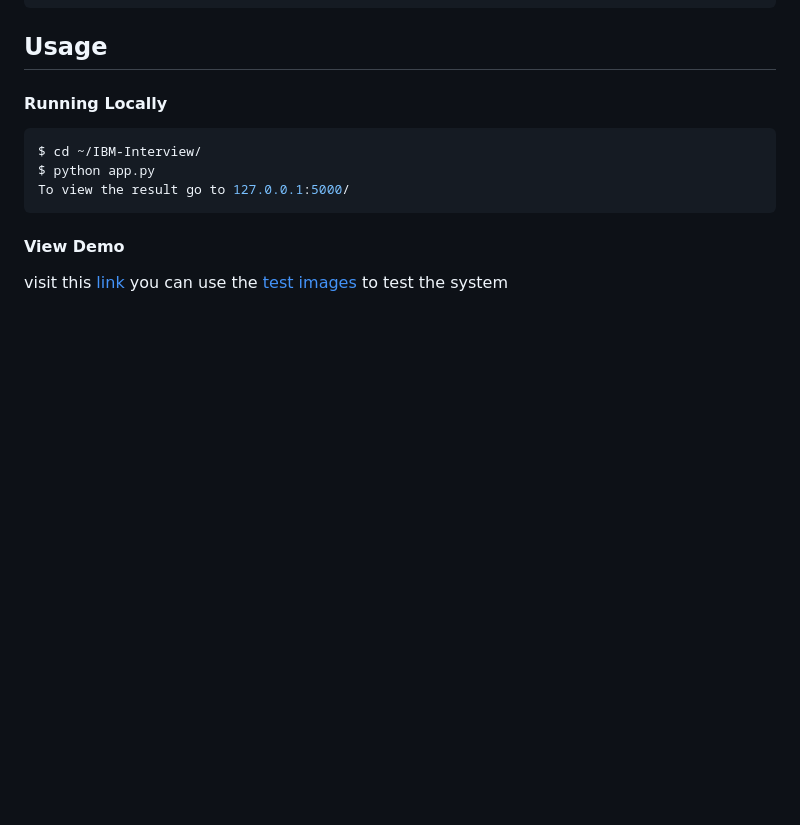
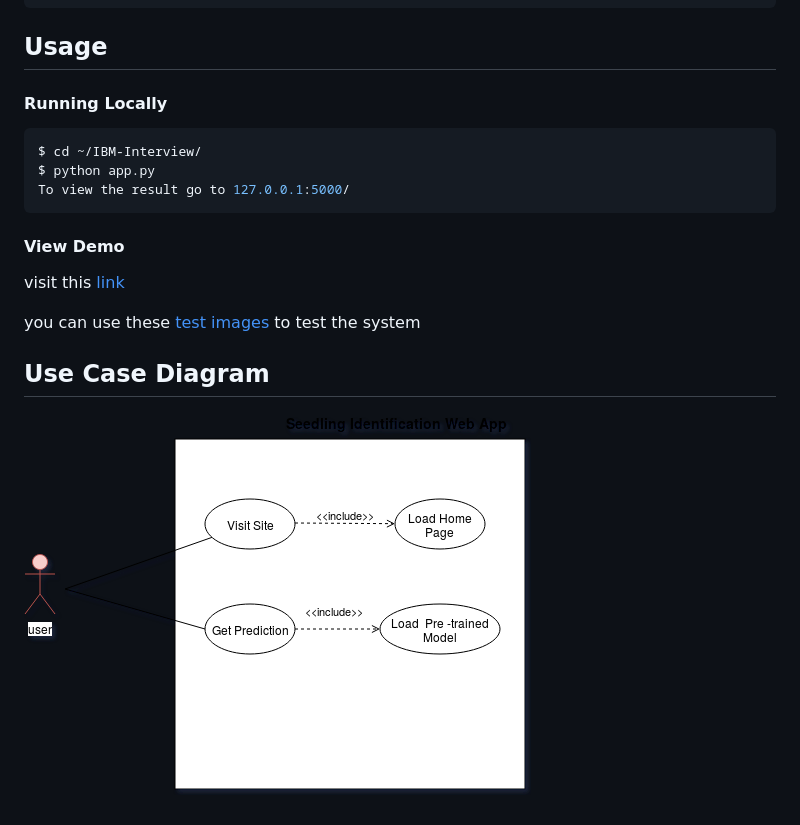
Before and after one commit to danenigma/IBM-Interview, a Markdown page: README.md, the part around the change. Rendered like a GitHub page; pictures changed too: usecase.png (added); blank space fills up the shorter version.

Commit message:
use case diagram

````diff
--- a/README.md
+++ b/README.md
@@ -20,5 +20,8 @@ To view the result go to 127.0.0.1:5000/
 ```
 #### View Demo
 visit this [link](http://ec2-35-155-215-84.us-west-2.compute.amazonaws.com:5000/)
-you can use the [test images](https://github.com/danenigma/IBM-Interview/blob/master/test_images/)
+
+you can use these [test images](https://github.com/danenigma/IBM-Interview/blob/master/test_images/)
 to test the system
+## Use Case Diagram
+![alt tag](https://github.com/danenigma/IBM-Interview/blob/master/usecase.png)
````
